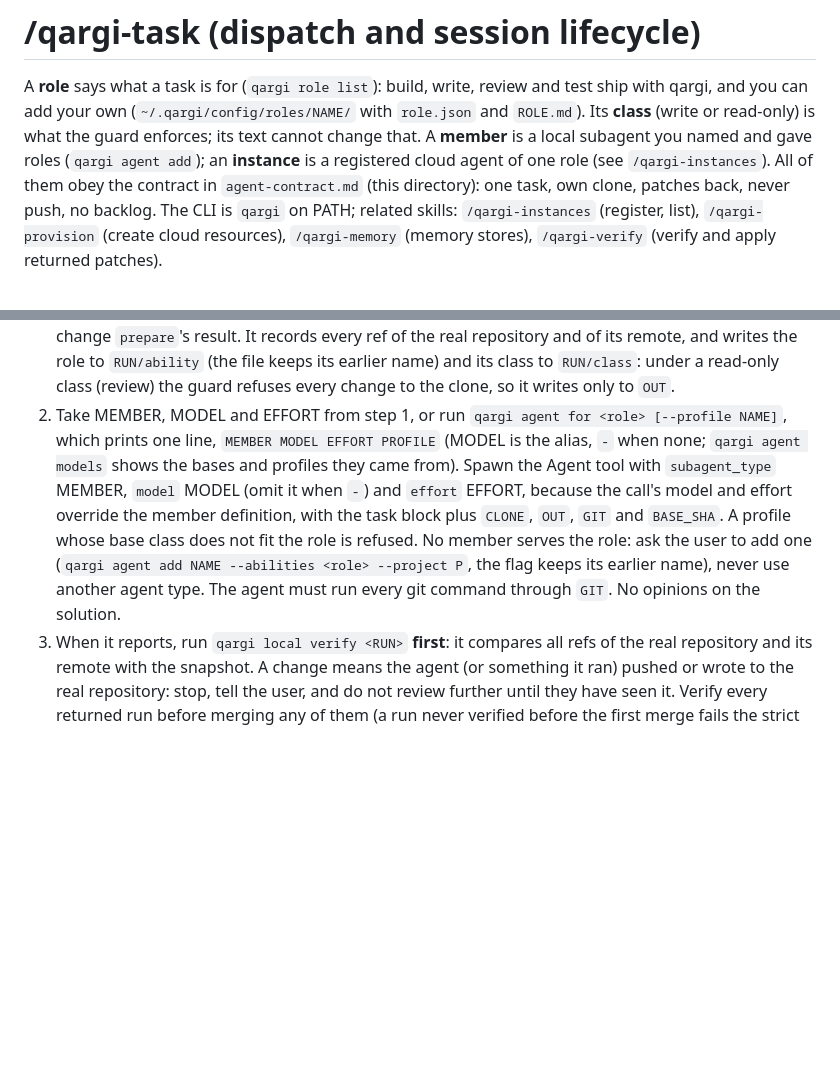
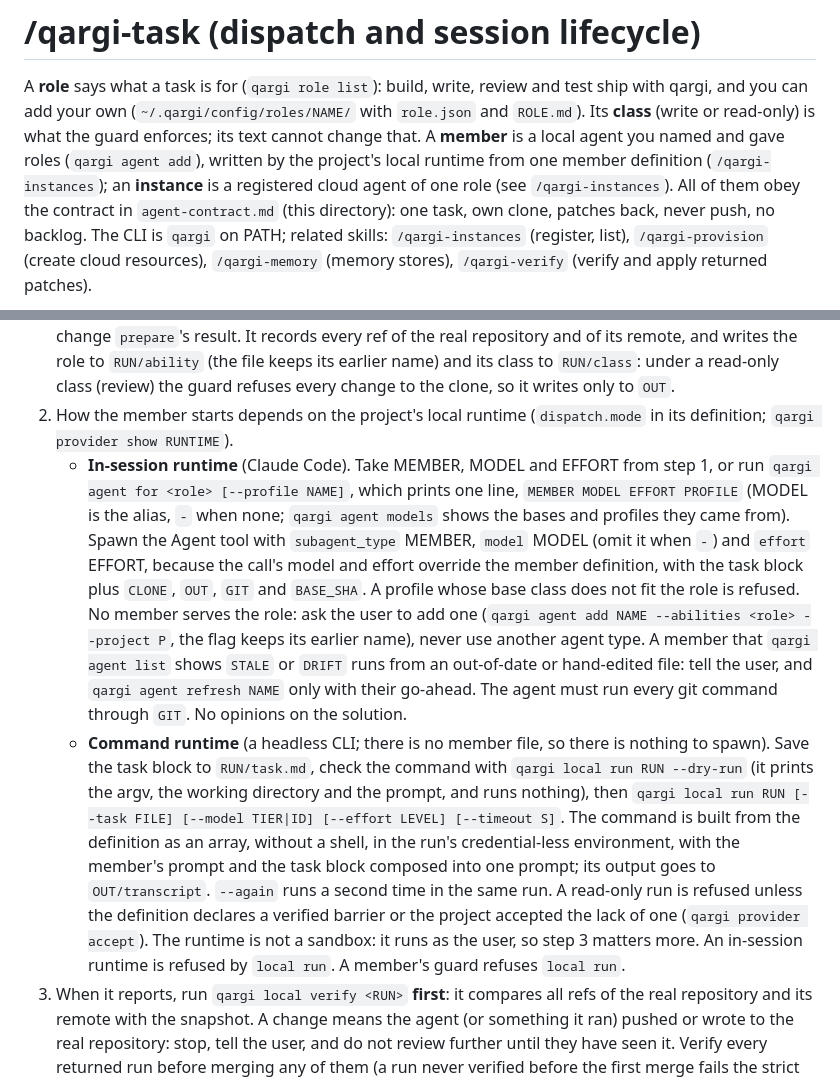
Before and after one commit to rett/qargi, a Markdown page: skills/qargi-task/SKILL.md, 2 parts joined by grey strips. Rendered like a GitHub page; blank space fills up the shorter version.

Commit message:
Split the local flow of qargi-task by runtime: Agent tool or local run
An in-session runtime still spawns the member with the Agent tool, but a command runtime has no
member file, so the lead saves the task block, checks local run --dry-run and runs local run.
Also tell the lead to ask before refreshing a STALE or DRIFT member.

```diff
--- a/skills/qargi-task/SKILL.md
+++ b/skills/qargi-task/SKILL.md
@@ -9,7 +9,8 @@ argument-hint: "<task>" --done "<check>" [--instance NAME] [--base B] [--scope P
 A **role** says what a task is for (`qargi role list`): build, write, review and test ship with
 qargi, and you can add your own (`~/.qargi/config/roles/NAME/` with `role.json` and `ROLE.md`). Its
 **class** (write or read-only) is what the guard enforces; its text cannot change that. A **member** is a
-local subagent you named and gave roles (`qargi agent add`); an **instance** is a registered cloud agent of
+local agent you named and gave roles (`qargi agent add`), written by the project's local runtime from
+one member definition (`/qargi-instances`); an **instance** is a registered cloud agent of
 one role (see `/qargi-instances`). All
 of them obey the contract in `agent-contract.md` (this directory): one task,
 own clone, patches back, never push, no backlog. The CLI is `qargi` on
@@ -138,12 +139,23 @@ The local agent gets no way to push, and you check afterwards that it did not.
    failure prints nothing and does not change `prepare`'s result. It records every ref of the real
    repository and of its remote, and writes the role to `RUN/ability` (the file keeps its earlier name) and its class to `RUN/class`: under a
    read-only class (review) the guard refuses every change to the clone, so it writes only to `OUT`.
-2. Take MEMBER, MODEL and EFFORT from step 1, or run `qargi agent for <role> [--profile NAME]`, which prints one line, `MEMBER MODEL EFFORT PROFILE` (MODEL is the alias, `-` when none;
-   `qargi agent models` shows the bases and profiles they came from). Spawn the Agent tool with `subagent_type` MEMBER, `model` MODEL
-   (omit it when `-`) and `effort` EFFORT, because the call's model and effort override the member definition, with the task block plus
-   `CLONE`, `OUT`, `GIT` and `BASE_SHA`. A profile whose base class does not fit the role is refused. No member serves the role: ask the user to add
-   one (`qargi agent add NAME --abilities <role> --project P`, the flag keeps its earlier name), never use another agent type. The agent must run
-   every git command through `GIT`. No opinions on the solution.
+2. How the member starts depends on the project's local runtime (`dispatch.mode` in its definition;
+   `qargi provider show RUNTIME`).
+   - **In-session runtime** (Claude Code). Take MEMBER, MODEL and EFFORT from step 1, or run `qargi agent for <role> [--profile NAME]`, which prints one line, `MEMBER MODEL EFFORT PROFILE` (MODEL is the alias, `-` when none;
+     `qargi agent models` shows the bases and profiles they came from). Spawn the Agent tool with `subagent_type` MEMBER, `model` MODEL
+     (omit it when `-`) and `effort` EFFORT, because the call's model and effort override the member definition, with the task block plus
+     `CLONE`, `OUT`, `GIT` and `BASE_SHA`. A profile whose base class does not fit the role is refused. No member serves the role: ask the user to add
+     one (`qargi agent add NAME --abilities <role> --project P`, the flag keeps its earlier name), never use another agent type. A member that
+     `qargi agent list` shows `STALE` or `DRIFT` runs from an out-of-date or hand-edited file: tell the user, and `qargi agent refresh NAME`
+     only with their go-ahead. The agent must run every git command through `GIT`. No opinions on the solution.
+   - **Command runtime** (a headless CLI; there is no member file, so there is nothing to spawn). Save the task block to
+     `RUN/task.md`, check the command with `qargi local run RUN --dry-run` (it prints the argv, the working directory and the
+     prompt, and runs nothing), then `qargi local run RUN [--task FILE] [--model TIER|ID] [--effort LEVEL] [--timeout S]`. The
+     command is built from the definition as an array, without a shell, in the run's credential-less environment, with the member's
+     prompt and the task block composed into one prompt; its output goes to `OUT/transcript`. `--again` runs a second time in the same
+     run. A read-only run is refused unless the definition declares a verified barrier or the project accepted the lack of one
+     (`qargi provider accept`). The runtime is not a sandbox: it runs as the user, so step 3 matters more. An in-session runtime is
+     refused by `local run`. A member's guard refuses `local run`.
 3. When it reports, run `qargi local verify <RUN>` **first**: it compares all refs
    of the real repository and its remote with the snapshot. A change means the agent
    (or something it ran) pushed or wrote to the real repository: stop, tell the user,
```
